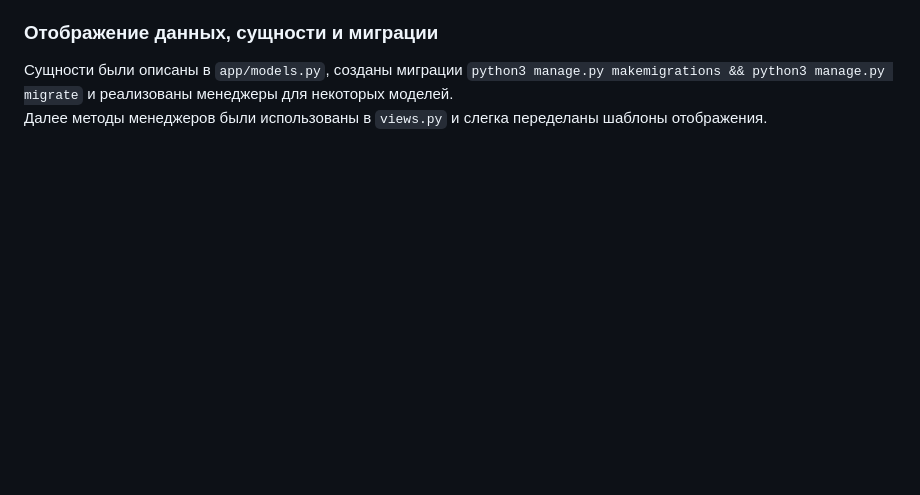
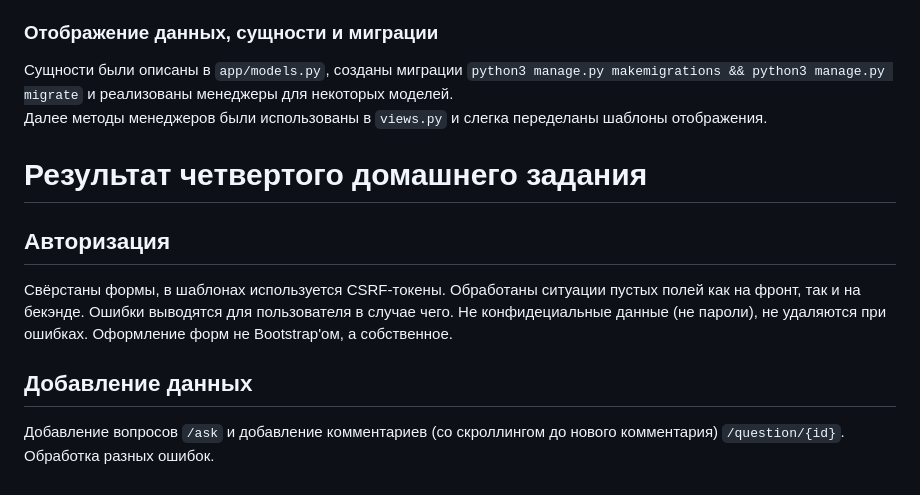
Before and after one commit to emresha/askme_demirel, a Markdown page: README.md, the part around the change. GitHub-like rendering; blank space fills up the shorter version.

```diff
--- a/README.md
+++ b/README.md
@@ -73,3 +73,14 @@ def paginate(objects_list, request, per_page=5):
 ### Отображение данных, сущности и миграции
 Сущности были описаны в `app/models.py`, созданы миграции `python3 manage.py makemigrations && python3 manage.py migrate` и реализованы менеджеры для некоторых моделей.<br>
 Далее методы менеджеров были использованы в `views.py` и слегка переделаны шаблоны отображения.
+
+# Результат четвертого домашнего задания
+
+## Авторизация
+Свёрстаны формы, в шаблонах используется CSRF-токены. Обработаны ситуации пустых полей как на фронт, так и на бекэнде.
+Ошибки выводятся для пользователя в случае чего. Не конфидециальные данные (не пароли), не удаляются при ошибках.
+Оформление форм не Bootstrap'ом, а собственное.
+
+## Добавление данных
+Добавление вопросов `/ask` и добавление комментариев (со скроллингом до нового комментария) `/question/{id}`.
+Обработка разных ошибок.
```
